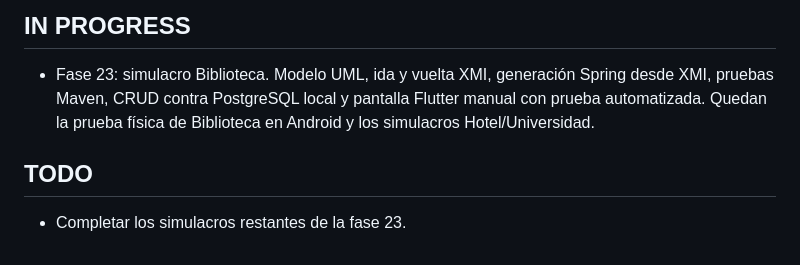
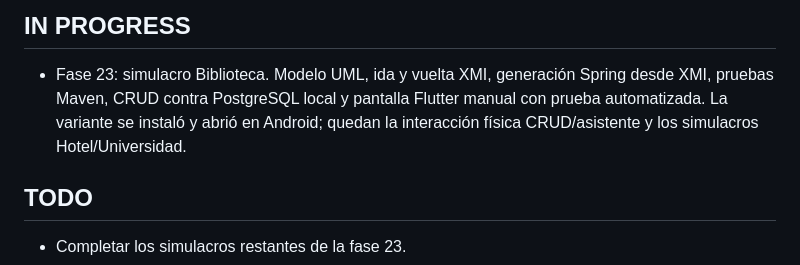
Before and after one commit to susanacamacholobo/genera_tabla, a Markdown page: docs/progress.md, the part around the change. GitHub-like rendering.

```diff
--- a/docs/progress.md
+++ b/docs/progress.md
@@ -90,8 +90,9 @@
 
 - Fase 23: simulacro Biblioteca. Modelo UML, ida y vuelta XMI, generación
   Spring desde XMI, pruebas Maven, CRUD contra PostgreSQL local y pantalla
-  Flutter manual con prueba automatizada. Quedan la prueba física de Biblioteca
-  en Android y los simulacros Hotel/Universidad.
+  Flutter manual con prueba automatizada. La variante se instaló y abrió en
+  Android; quedan la interacción física CRUD/asistente y los simulacros
+  Hotel/Universidad.
 
 ## TODO
 
```
Also changed, not shown: docs/demo-biblioteca.md (+7 -2 lines).
